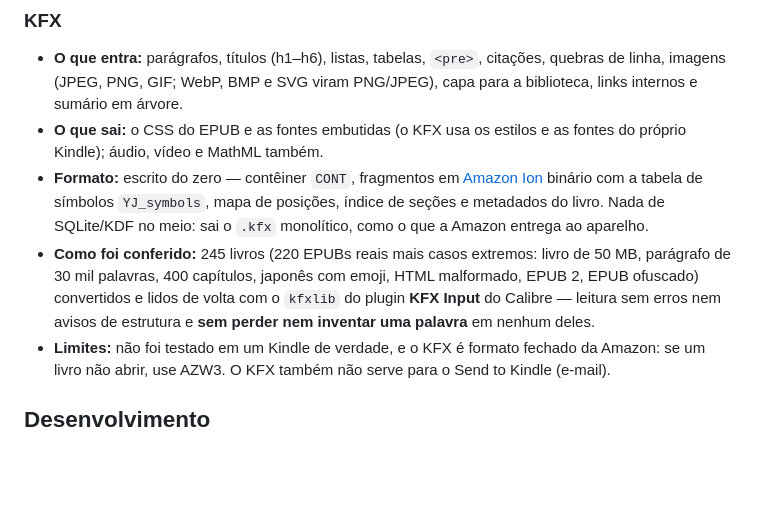
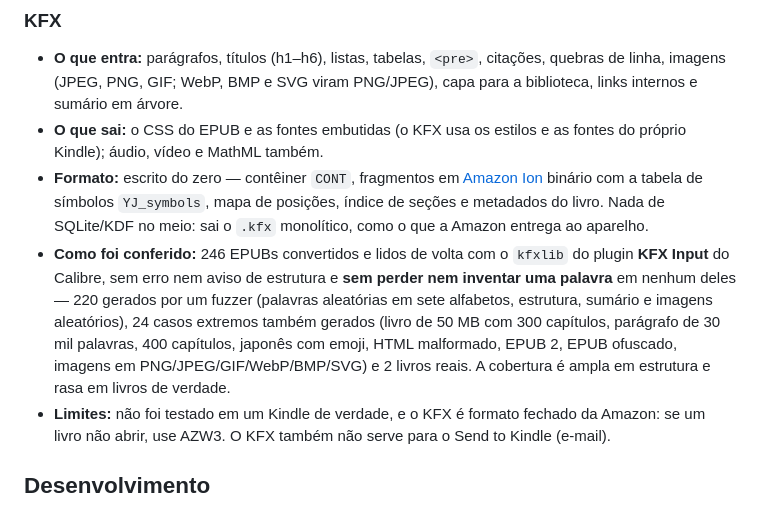
Before and after one commit to LHPalma/converterias, a Markdown page: README.md, the part around the change. GitHub-like rendering; blank space fills up the shorter version.

Commit message:
README: descreve direito o corpus de teste do KFX (gerado, não livros reais)

```diff
--- a/README.md
+++ b/README.md
@@ -134,7 +134,7 @@ O Kindle não abre EPUB copiado por cabo USB: ele lê AZW3 (KF8) e KFX. Esta aba
 - **O que entra:** parágrafos, títulos (h1–h6), listas, tabelas, `<pre>`, citações, quebras de linha, imagens (JPEG, PNG, GIF; WebP, BMP e SVG viram PNG/JPEG), capa para a biblioteca, links internos e sumário em árvore.
 - **O que sai:** o CSS do EPUB e as fontes embutidas (o KFX usa os estilos e as fontes do próprio Kindle); áudio, vídeo e MathML também.
 - **Formato:** escrito do zero — contêiner `CONT`, fragmentos em [Amazon Ion](https://amzn.github.io/ion-docs/) binário com a tabela de símbolos `YJ_symbols`, mapa de posições, índice de seções e metadados do livro. Nada de SQLite/KDF no meio: sai o `.kfx` monolítico, como o que a Amazon entrega ao aparelho.
-- **Como foi conferido:** 245 livros (220 EPUBs reais mais casos extremos: livro de 50 MB, parágrafo de 30 mil palavras, 400 capítulos, japonês com emoji, HTML malformado, EPUB 2, EPUB ofuscado) convertidos e lidos de volta com o `kfxlib` do plugin **KFX Input** do Calibre — leitura sem erros nem avisos de estrutura e **sem perder nem inventar uma palavra** em nenhum deles.
+- **Como foi conferido:** 246 EPUBs convertidos e lidos de volta com o `kfxlib` do plugin **KFX Input** do Calibre, sem erro nem aviso de estrutura e **sem perder nem inventar uma palavra** em nenhum deles — 220 gerados por um fuzzer (palavras aleatórias em sete alfabetos, estrutura, sumário e imagens aleatórios), 24 casos extremos também gerados (livro de 50 MB com 300 capítulos, parágrafo de 30 mil palavras, 400 capítulos, japonês com emoji, HTML malformado, EPUB 2, EPUB ofuscado, imagens em PNG/JPEG/GIF/WebP/BMP/SVG) e 2 livros reais. A cobertura é ampla em estrutura e rasa em livros de verdade.
 - **Limites:** não foi testado em um Kindle de verdade, e o KFX é formato fechado da Amazon: se um livro não abrir, use AZW3. O KFX também não serve para o Send to Kindle (e-mail).
 
 ## Desenvolvimento
```
